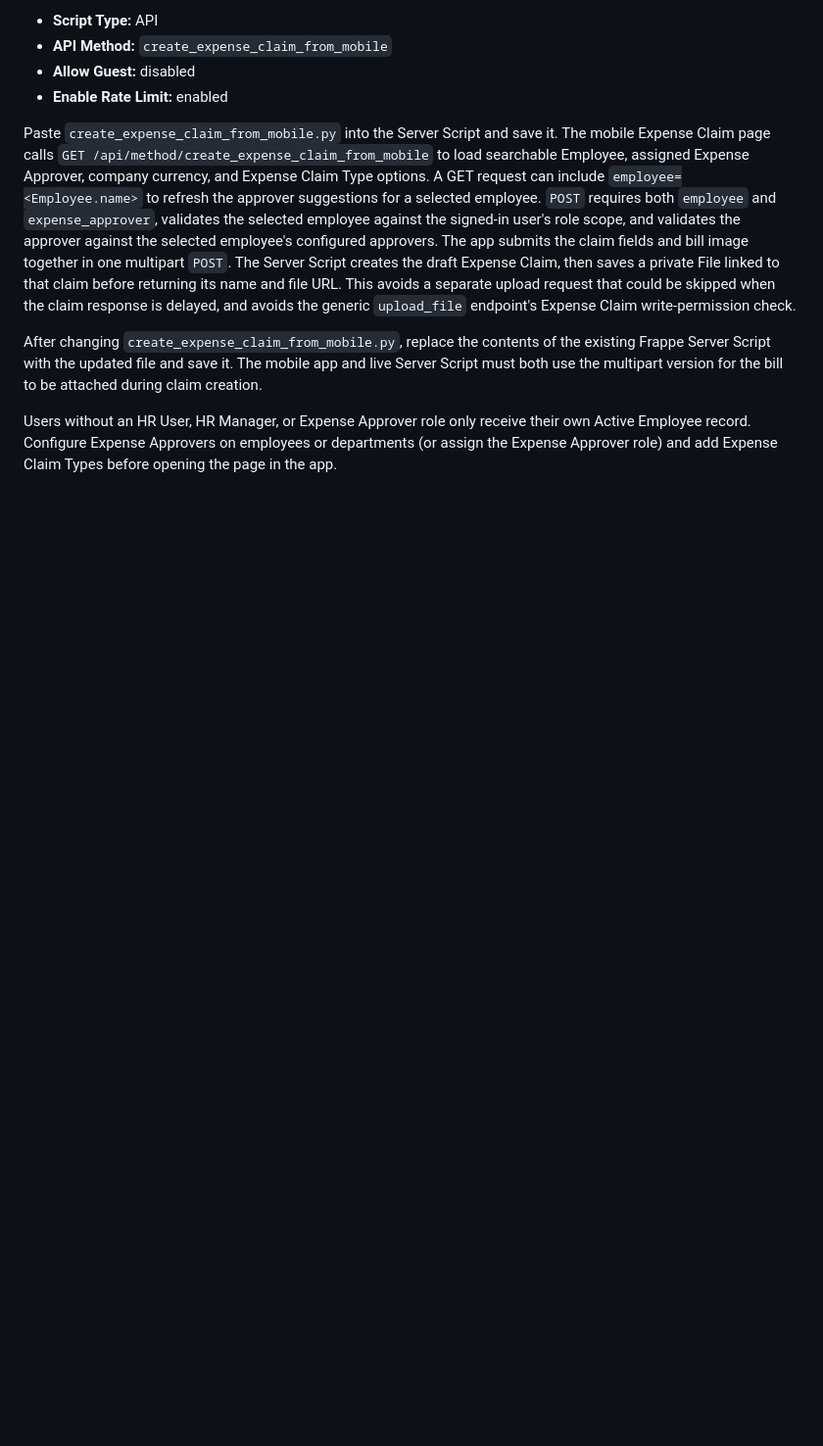
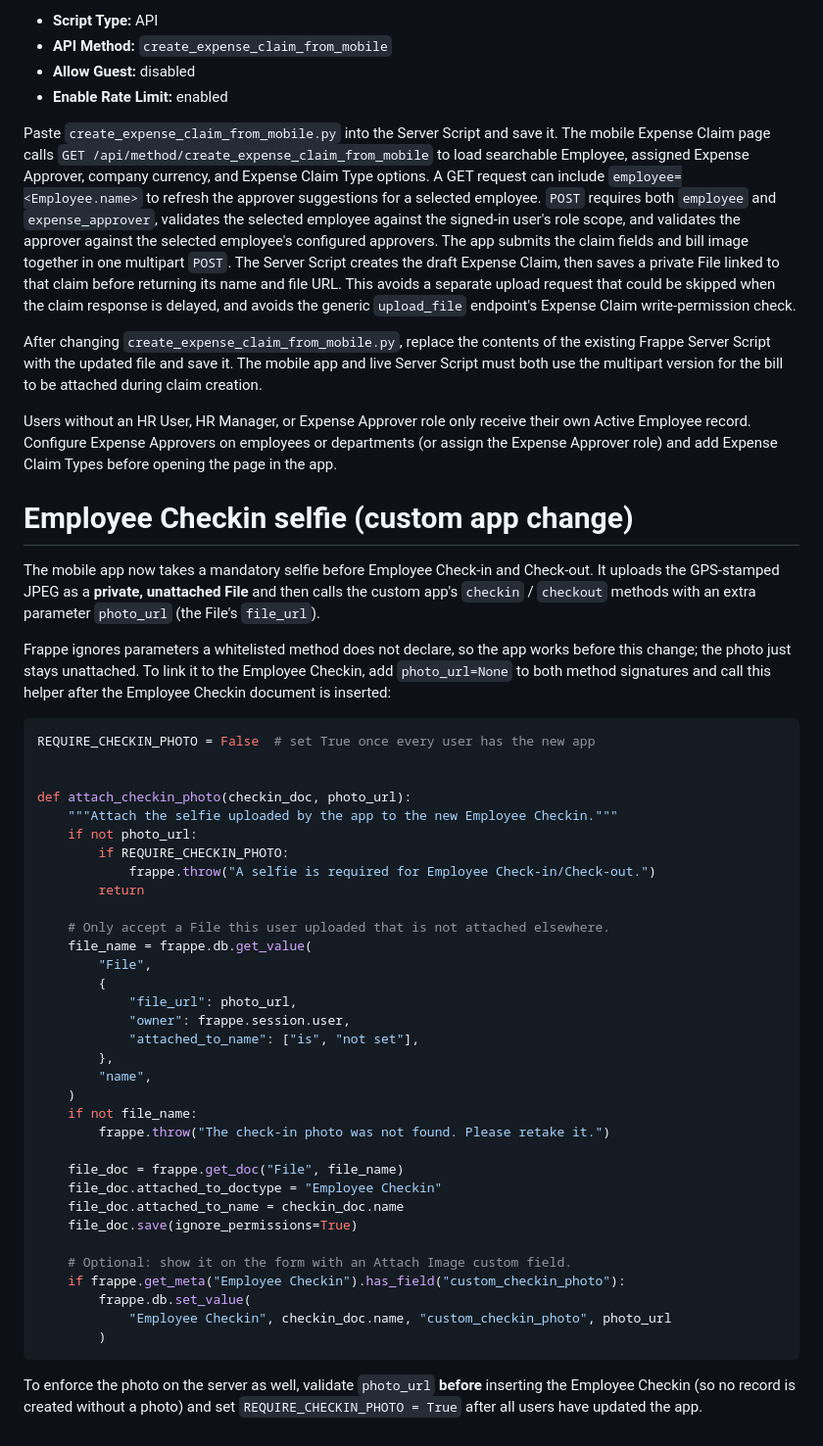
Before and after one commit to lokeshwaranselvam/automate-genie-app, a Markdown page: Genie1/frappe_server_scripts/README.md, the part around the change. Shown at 98% size. Drawn GitHub-style; blank space fills up the shorter version.

Commit message:
Docs: server change to attach Employee Checkin selfie
Co-Authored-By: Claude Opus 5.5 <noreply@anthropic.com>

````diff
--- a/Genie1/frappe_server_scripts/README.md
+++ b/Genie1/frappe_server_scripts/README.md
@@ -150,3 +150,55 @@ Users without an HR User, HR Manager, or Expense Approver role only receive
 their own Active Employee record. Configure Expense Approvers on employees or
 departments (or assign the Expense Approver role) and add Expense Claim Types
 before opening the page in the app.
+
+# Employee Checkin selfie (custom app change)
+
+The mobile app now takes a mandatory selfie before Employee Check-in and
+Check-out. It uploads the GPS-stamped JPEG as a **private, unattached File**
+and then calls the custom app's `checkin` / `checkout` methods with an extra
+parameter `photo_url` (the File's `file_url`).
+
+Frappe ignores parameters a whitelisted method does not declare, so the app
+works before this change; the photo just stays unattached. To link it to the
+Employee Checkin, add `photo_url=None` to both method signatures and call this
+helper after the Employee Checkin document is inserted:
+
+```python
+REQUIRE_CHECKIN_PHOTO = False  # set True once every user has the new app
+
+
+def attach_checkin_photo(checkin_doc, photo_url):
+    """Attach the selfie uploaded by the app to the new Employee Checkin."""
+    if not photo_url:
+        if REQUIRE_CHECKIN_PHOTO:
+            frappe.throw("A selfie is required for Employee Check-in/Check-out.")
+        return
+
+    # Only accept a File this user uploaded that is not attached elsewhere.
+    file_name = frappe.db.get_value(
+        "File",
+        {
+            "file_url": photo_url,
+            "owner": frappe.session.user,
+            "attached_to_name": ["is", "not set"],
+        },
+        "name",
+    )
+    if not file_name:
+        frappe.throw("The check-in photo was not found. Please retake it.")
+
+    file_doc = frappe.get_doc("File", file_name)
+    file_doc.attached_to_doctype = "Employee Checkin"
+    file_doc.attached_to_name = checkin_doc.name
+    file_doc.save(ignore_permissions=True)
+
+    # Optional: show it on the form with an Attach Image custom field.
+    if frappe.get_meta("Employee Checkin").has_field("custom_checkin_photo"):
+        frappe.db.set_value(
+            "Employee Checkin", checkin_doc.name, "custom_checkin_photo", photo_url
+        )
+```
+
+To enforce the photo on the server as well, validate `photo_url` **before**
+inserting the Employee Checkin (so no record is created without a photo) and
+set `REQUIRE_CHECKIN_PHOTO = True` after all users have updated the app.
````
